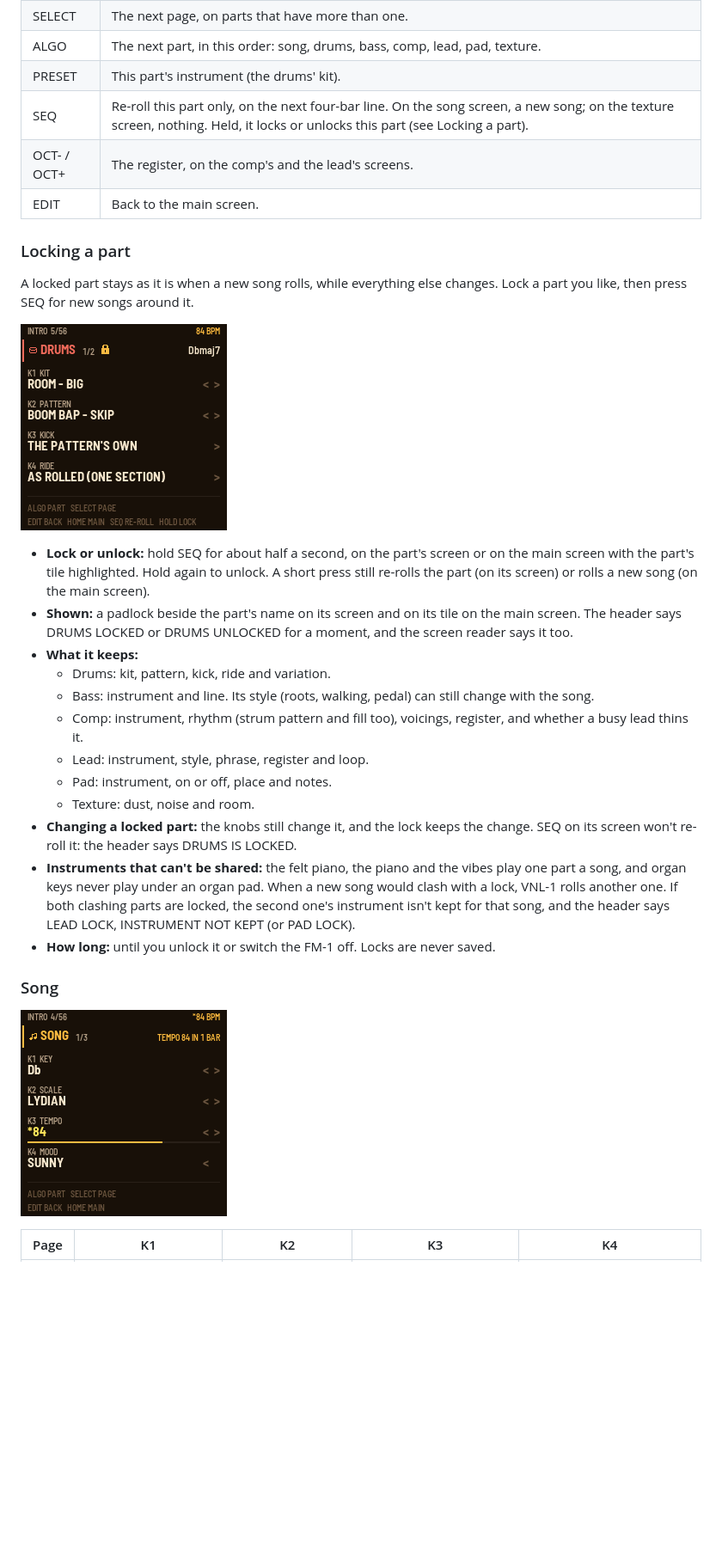
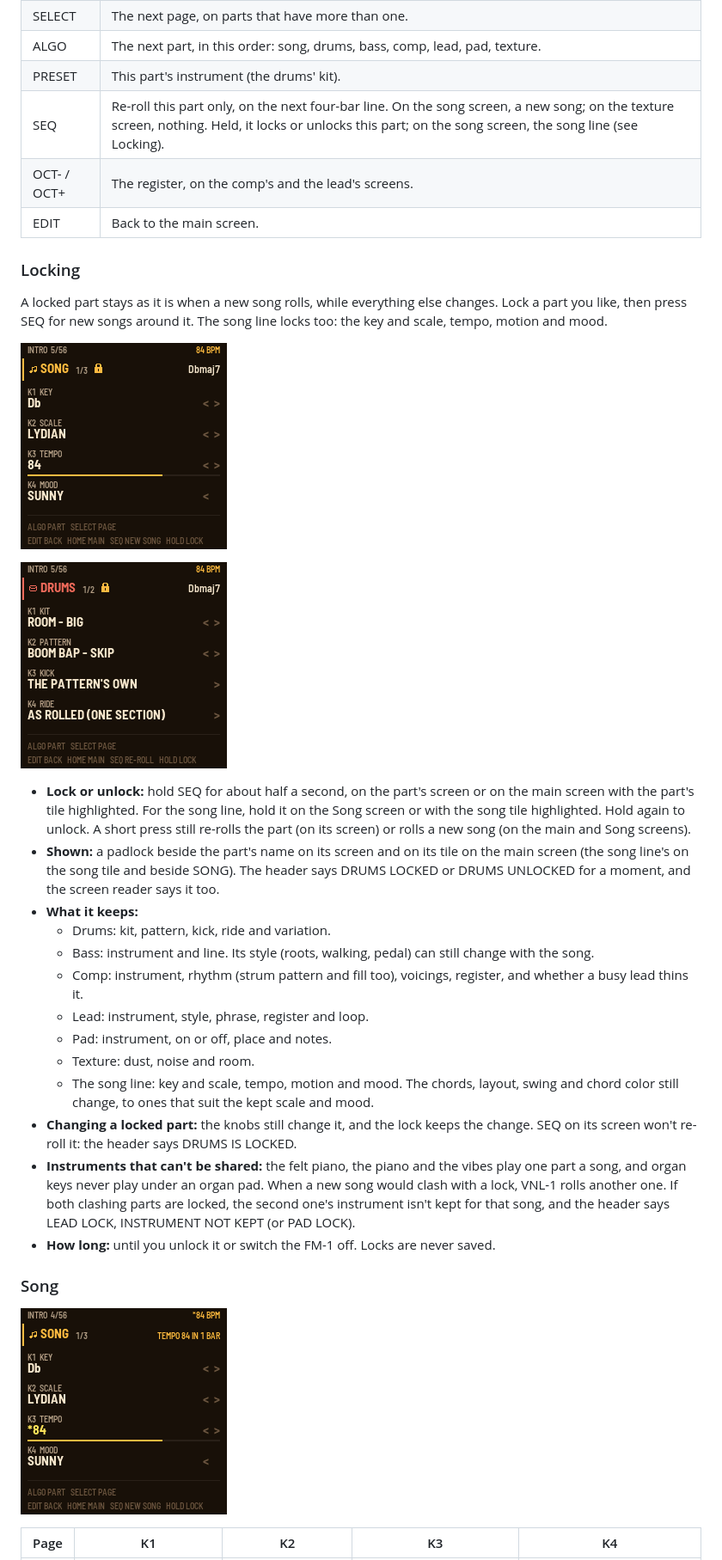
Before and after one commit to pianomansam/fm1-vnl, a Markdown page: app/docs/MANUAL.md, the part around one of its changes. Shown at 86% size. Drawn GitHub-style; pictures changed too: app/docs/img/vnl-lock-song.png (added), app/docs/img/vnl-song.png; blank space fills up the shorter version.

```diff
--- a/app/docs/MANUAL.md
+++ b/app/docs/MANUAL.md
@@ -199,22 +199,25 @@ On every part's screen:
 | SELECT | The next page, on parts that have more than one. |
 | ALGO | The next part, in this order: song, drums, bass, comp, lead, pad, texture. |
 | PRESET | This part's instrument (the drums' kit). |
-| SEQ | Re-roll this part only, on the next four-bar line. On the song screen, a new song; on the texture screen, nothing. Held, it locks or unlocks this part (see Locking a part). |
+| SEQ | Re-roll this part only, on the next four-bar line. On the song screen, a new song; on the texture screen, nothing. Held, it locks or unlocks this part; on the song screen, the song line (see Locking). |
 | OCT- / OCT+ | The register, on the comp's and the lead's screens. |
 | EDIT | Back to the main screen. |
 
-### Locking a part
+### Locking
 
 A locked part stays as it is when a new song rolls, while everything else changes. Lock a part you like, then press
-SEQ for new songs around it.
+SEQ for new songs around it. The song line locks too: the key and scale, tempo, motion and mood.
+
+![The Song screen, locked: a padlock beside SONG 1/3](img/vnl-lock-song.png "The song line locked")
 
 ![The Drums screen, locked: a padlock beside DRUMS 1/2](img/vnl-lock.png "A locked part")
 
 - **Lock or unlock:** hold SEQ for about half a second, on the part's screen or on the main screen with the part's
-  tile highlighted. Hold again to unlock. A short press still re-rolls the part (on its screen) or rolls a new song
-  (on the main screen).
-- **Shown:** a padlock beside the part's name on its screen and on its tile on the main screen. The header says
-  DRUMS LOCKED or DRUMS UNLOCKED for a moment, and the screen reader says it too.
+  tile highlighted. For the song line, hold it on the Song screen or with the song tile highlighted. Hold again to
+  unlock. A short press still re-rolls the part (on its screen) or rolls a new song (on the main and Song screens).
+- **Shown:** a padlock beside the part's name on its screen and on its tile on the main screen (the song line's on
+  the song tile and beside SONG). The header says DRUMS LOCKED or DRUMS UNLOCKED for a moment, and the screen reader
+  says it too.
 - **What it keeps:**
   - Drums: kit, pattern, kick, ride and variation.
   - Bass: instrument and line. Its style (roots, walking, pedal) can still change with the song.
@@ -222,6 +225,8 @@ SEQ for new songs around it.
   - Lead: instrument, style, phrase, register and loop.
   - Pad: instrument, on or off, place and notes.
   - Texture: dust, noise and room.
+  - The song line: key and scale, tempo, motion and mood. The chords, layout, swing and chord color still change, to
+    ones that suit the kept scale and mood.
 - **Changing a locked part:** the knobs still change it, and the lock keeps the change. SEQ on its screen won't
   re-roll it: the header says DRUMS IS LOCKED.
 - **Instruments that can't be shared:** the felt piano, the piano and the vibes play one part a song, and organ keys
```
Also changed, not shown: other parts of app/docs/MANUAL.md (+2 -2 lines), CHANGELOG.md (+2 -1 lines), README.md (+1 -1 lines), 15 other files.
